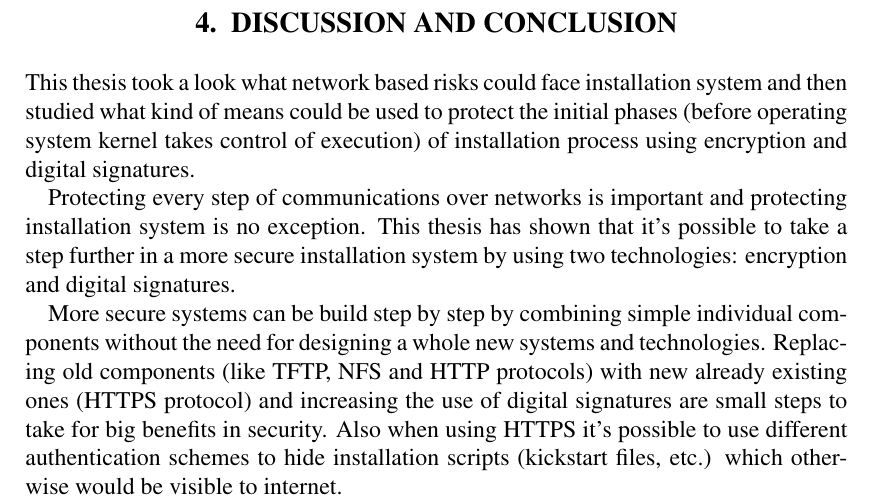
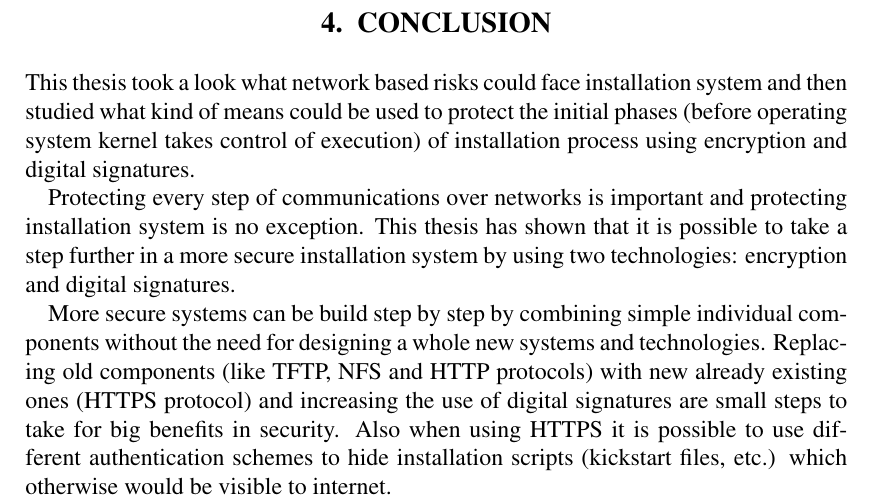
Before and after one commit to ouspg/secudep, a LaTeX thesis (thesis/dt.tex, which reads thesis/conclusion.tex, thesis/discussion.tex): part of page 26 of 30, cut at the place of the change. Compiled offline with pdfLaTeX.

Commit message:
Rename discussion and conclusions chapter to conclusions

```diff
--- a/thesis/conclusion.tex
+++ b/thesis/conclusion.tex
@@ -1 +1,35 @@
 % Conclusions Chapter
+
+\iffalse
+\begin{itemize}
+\item FIXME: remove this list
+\item CONCLUSIONS: reference to purpose of study
+\item CONCLUSIONS: value of / reasons for the study
+\item CONCLUSIONS: review of important findings / conclusions
+\item CONCLUSIONS: comments, explanations or speculations about findings
+\item CONCLUSIONS: limitations of study
+\item CONCLUSIONS: implications of study or generalizations
+\item CONCLUSIONS: recommendations for future or practical applications - USUALLY SKIPPED
+\end{itemize}
+\fi
+
+This thesis took a look what network based risks could face
+installation system and then studied what kind of means could be used
+to protect the initial phases (before operating system kernel takes
+control of execution) of installation process using encryption and
+digital signatures.
+
+Protecting every step of communications over networks is important and
+protecting installation system is no exception. This thesis has shown
+that it is possible to take a step further in a more secure
+installation system by using two technologies: encryption and digital
+signatures.
+
+More secure systems can be build step by step by combining simple
+individual components without the need for designing a whole new
+systems and technologies. Replacing old components (like TFTP, NFS and
+HTTP protocols) with new already existing ones (HTTPS protocol) and
+increasing the use of digital signatures are small steps to take for
+big benefits in security. Also when using HTTPS it is possible to use
+different authentication schemes to hide installation scripts
+(kickstart files, etc.) which otherwise would be visible to internet.
--- a/thesis/discussion.tex
+++ b/thesis/discussion.tex
@@ -1,35 +0,0 @@
-% Conclusions and discussion Chapter
-
-\iffalse
-\begin{itemize}
-\item FIXME: remove this list
-\item CONCLUSIONS: reference to purpose of study
-\item CONCLUSIONS: value of / reasons for the study
-\item CONCLUSIONS: review of important findings / conclusions
-\item CONCLUSIONS: comments, explanations or speculations about findings
-\item CONCLUSIONS: limitations of study
-\item CONCLUSIONS: implications of study or generalizations
-\item CONCLUSIONS: recommendations for future or practical applications - USUALLY SKIPPED
-\end{itemize}
-\fi
-
-This thesis took a look what network based risks could face
-installation system and then studied what kind of means could be used
-to protect the initial phases (before operating system kernel takes
-control of execution) of installation process using encryption and
-digital signatures.
-
-Protecting every step of communications over networks is important and
-protecting installation system is no exception. This thesis has shown
-that it's possible to take a step further in a more secure
-installation system by using two technologies: encryption and digital
-signatures.
-
-More secure systems can be build step by step by combining simple
-individual components without the need for designing a whole new
-systems and technologies. Replacing old components (like TFTP, NFS and
-HTTP protocols) with new already existing ones (HTTPS protocol) and
-increasing the use of digital signatures are small steps to take for
-big benefits in security. Also when using HTTPS it's possible to use
-different authentication schemes to hide installation scripts
-(kickstart files, etc.) which otherwise would be visible to internet.
--- a/thesis/dt.tex
+++ b/thesis/dt.tex
@@ -206,11 +206,11 @@ while also finishing her master's degree.
 \chapter{Case studies}
 \input{testing}  % ./testing.tex
 
-\chapter{Discussion and conclusion}
-\input{discussion}  % ./discussion.tex
+% \chapter{Discussion and conclusion}
+% \input{discussion}  % ./discussion.tex
 
-% \chapter{Conclusion}
-% \input{conclusion}  % ./conclusion.tex
+\chapter{Conclusion}
+\input{conclusion}  % ./conclusion.tex
 
 \bibliographystyle{di}
 \bibliography{di}
```
Also changed, not shown: thesis/conclusion.tex (17 more changed lines), thesis/discussion.tex (18 more changed lines).
